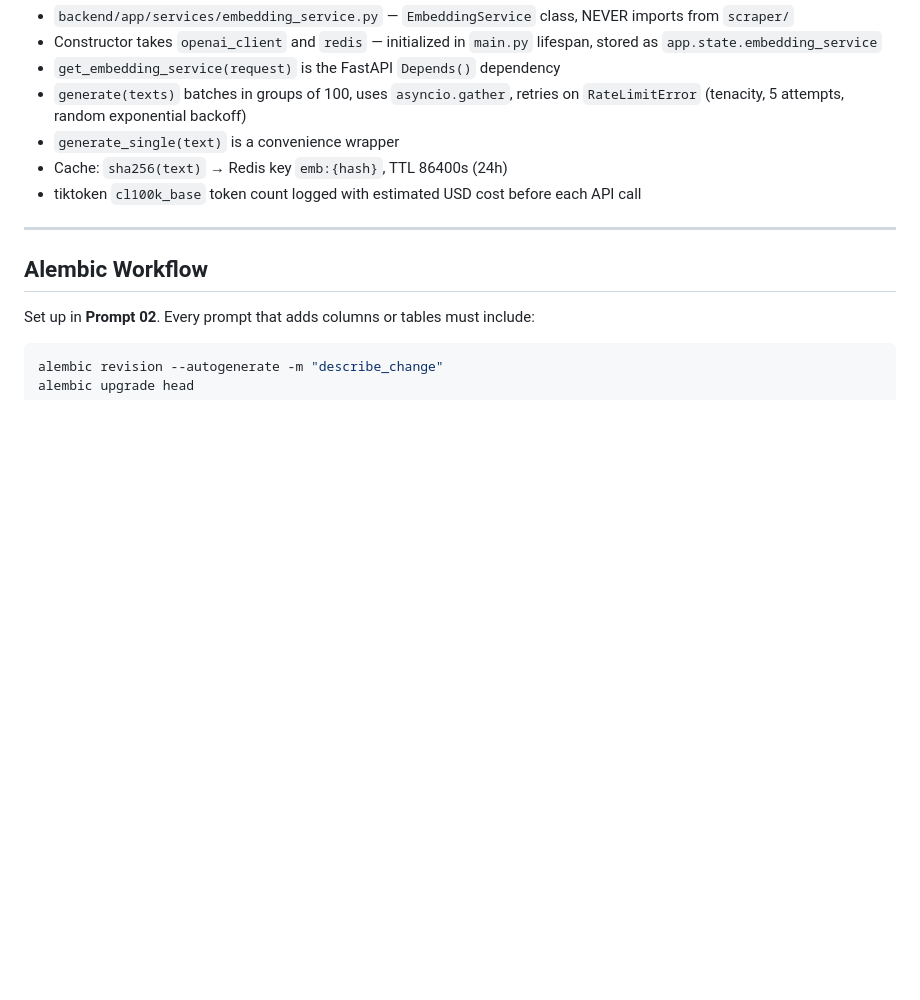
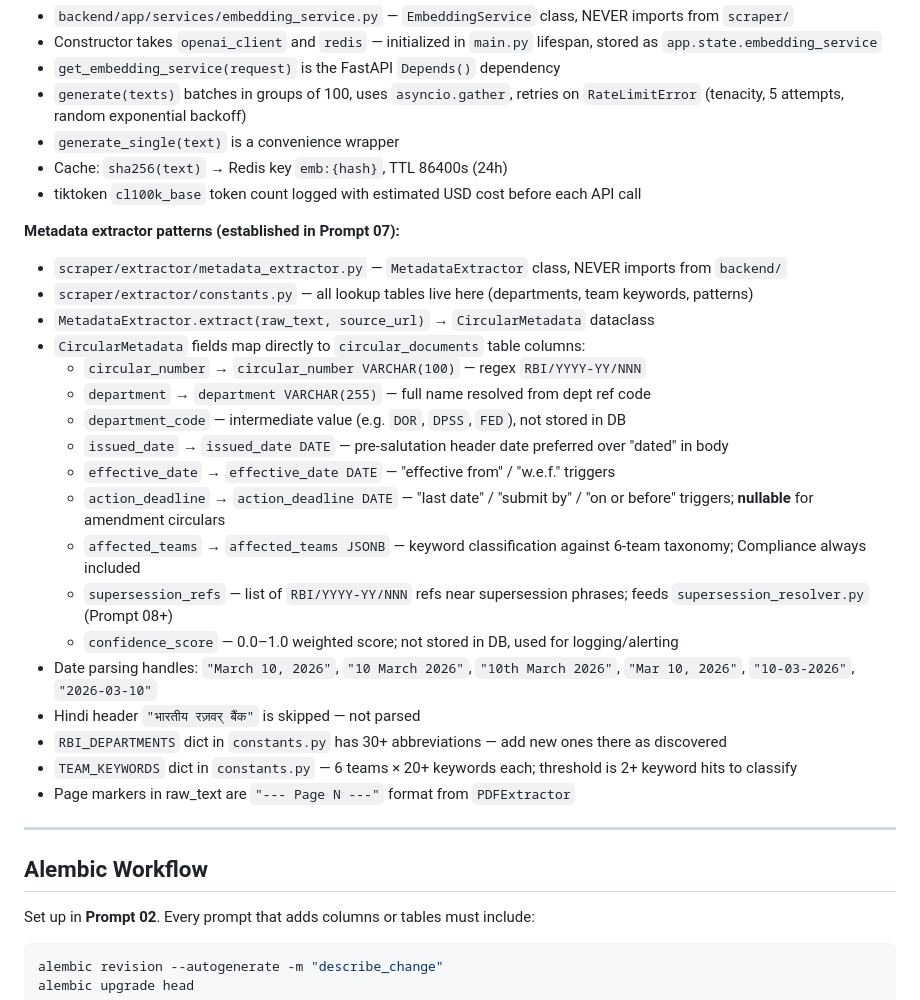
Before and after one commit to amitd01/RegPulse, a Markdown page: MEMORY.md, the part around the change. Drawn GitHub-style; blank space fills up the shorter version.

Commit message:
docs: add metadata extractor patterns to MEMORY.md session rules
Document CircularMetadata field → DB column mappings, date parsing formats,
team keyword taxonomy threshold, and department abbreviation patterns for
future prompts (supersession resolver, impact classifier).

https://claude.ai/code/session_012vDgxhVu9k3vcS784peYjj

```diff
--- a/MEMORY.md
+++ b/MEMORY.md
@@ -458,6 +458,26 @@ All ORM enum classes use `enum.StrEnum` — NOT `(str, enum.Enum)`. Resolves ruf
 - Cache: `sha256(text)` → Redis key `emb:{hash}`, TTL 86400s (24h)
 - tiktoken `cl100k_base` token count logged with estimated USD cost before each API call
 
+**Metadata extractor patterns (established in Prompt 07):**
+- `scraper/extractor/metadata_extractor.py` — `MetadataExtractor` class, NEVER imports from `backend/`
+- `scraper/extractor/constants.py` — all lookup tables live here (departments, team keywords, patterns)
+- `MetadataExtractor.extract(raw_text, source_url)` → `CircularMetadata` dataclass
+- `CircularMetadata` fields map directly to `circular_documents` table columns:
+  - `circular_number` → `circular_number VARCHAR(100)` — regex `RBI/YYYY-YY/NNN`
+  - `department` → `department VARCHAR(255)` — full name resolved from dept ref code
+  - `department_code` — intermediate value (e.g. `DOR`, `DPSS`, `FED`), not stored in DB
+  - `issued_date` → `issued_date DATE` — pre-salutation header date preferred over "dated" in body
+  - `effective_date` → `effective_date DATE` — "effective from" / "w.e.f." triggers
+  - `action_deadline` → `action_deadline DATE` — "last date" / "submit by" / "on or before" triggers; **nullable** for amendment circulars
+  - `affected_teams` → `affected_teams JSONB` — keyword classification against 6-team taxonomy; Compliance always included
+  - `supersession_refs` — list of `RBI/YYYY-YY/NNN` refs near supersession phrases; feeds `supersession_resolver.py` (Prompt 08+)
+  - `confidence_score` — 0.0–1.0 weighted score; not stored in DB, used for logging/alerting
+- Date parsing handles: `"March 10, 2026"`, `"10 March 2026"`, `"10th March 2026"`, `"Mar 10, 2026"`, `"10-03-2026"`, `"2026-03-10"`
+- Hindi header `"भारतीय रज़वर् बैंक"` is skipped — not parsed
+- `RBI_DEPARTMENTS` dict in `constants.py` has 30+ abbreviations — add new ones there as discovered
+- `TEAM_KEYWORDS` dict in `constants.py` — 6 teams × 20+ keywords each; threshold is 2+ keyword hits to classify
+- Page markers in raw_text are `"--- Page N ---"` format from `PDFExtractor`
+
 ---
 
 ## Alembic Workflow
```
